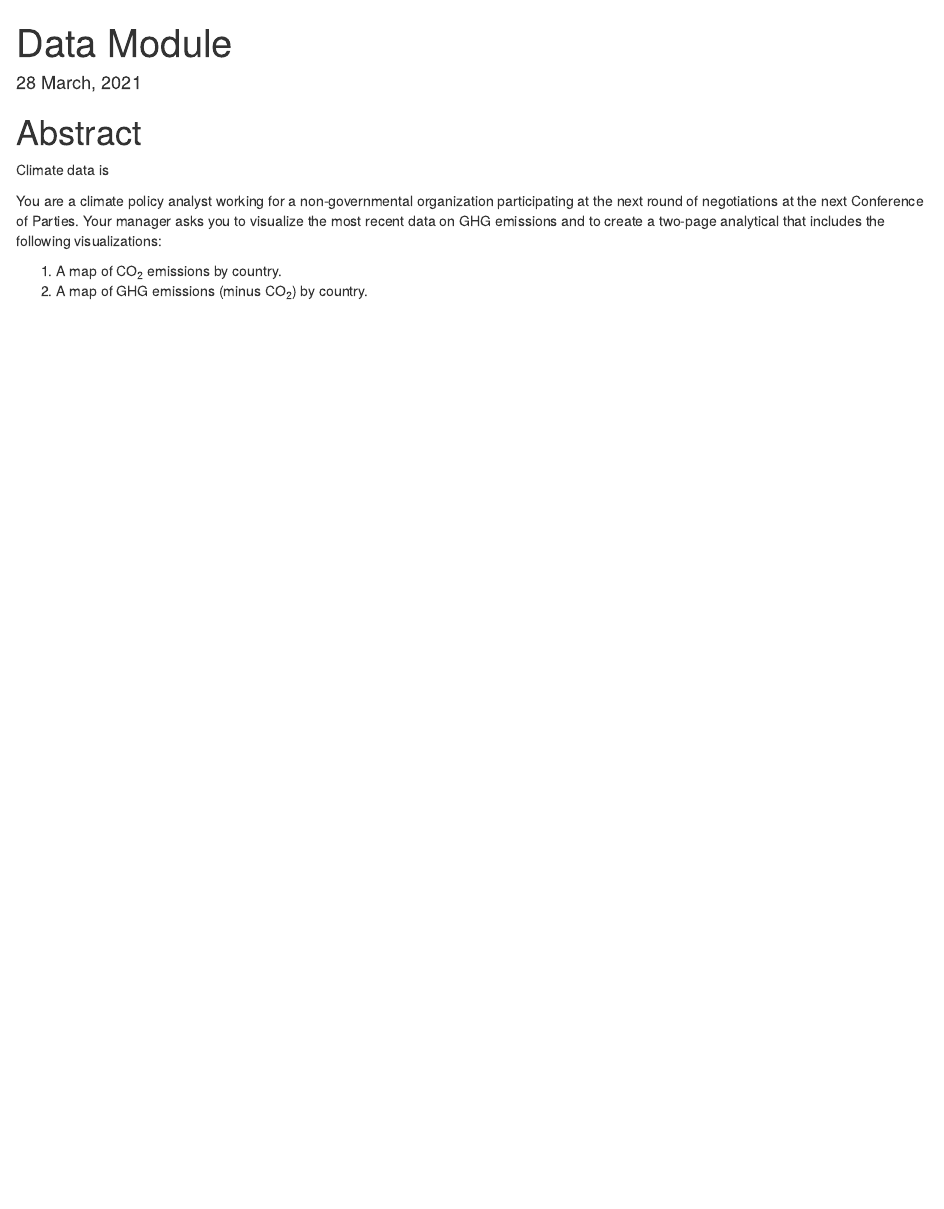
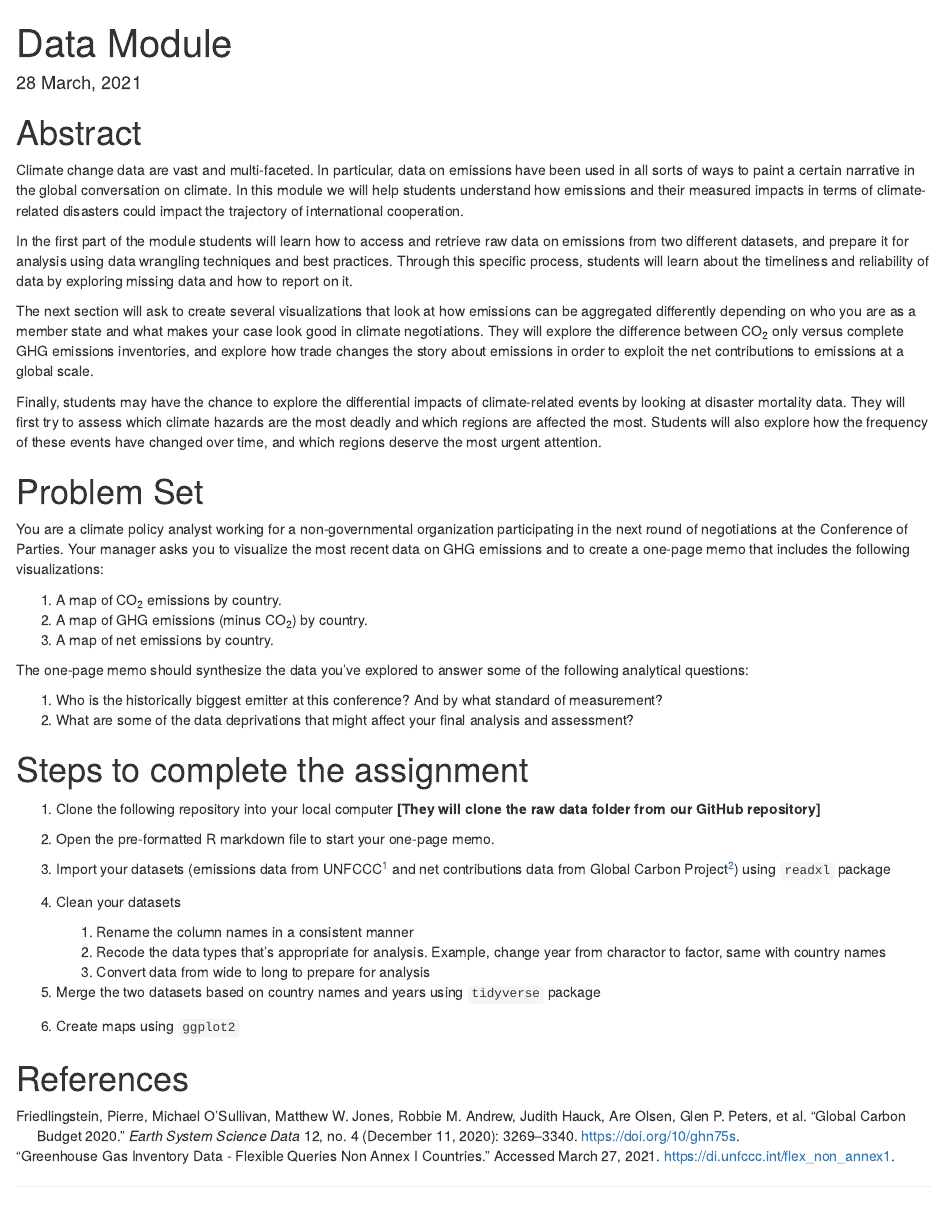
Before and after one commit to Global-Development-and-Politics-of-Data/Ch-13-Climate-Change, an R Markdown document (Module/Data-Module.Rmd): the page in a window 1100 px wide, from its top. Rendered offline with R 4.5, knitr and Pandoc, with nearby package versions.

Commit message:
Data module >50% complete

```diff
--- a/Bibliography/Climate-Change.bib
+++ b/Bibliography/Climate-Change.bib
@@ -2564,6 +2573,17 @@
   url = {https://unfccc.int/process-and-meetings/the-convention/glossary-of-climate-change-acronyms-and-terms},
   urldate = {2021-03-26},
   file = {C\:\\Users\\Noorah\\Dropbox\\Zotero\\storage\\WQRYAGLP\\glossary-of-climate-change-acronyms-and-terms.html}
+}
+
+@report{UNFCCC2021a,
+  title = {Greenhouse {{Gas Inventory Data}}},
+  author = {UNFCCC},
+  date = {2021},
+  institution = {{United Nations}},
+  url = {https://di.unfccc.int/flex_non_annex1},
+  urldate = {2021-03-28},
+  file = {C\:\\Users\\Noorah\\Dropbox\\Zotero\\storage\\KZX3DXHE\\flex_non_annex1.html},
+  type = {Database}
 }
 
 @report{UNGA2016,
--- a/Module/Data-Module.Rmd
+++ b/Module/Data-Module.Rmd
@@ -8,7 +8,6 @@ output:
     df_print: paged
   pdf_document: default
 bibliography: ../Bibliography/Climate-Change.bib
-suppress-bibliography: true
 csl: ../Bibliography/chicago-fullnote-bibliography-with-ibid.csl
 ---
 
@@ -27,10 +26,52 @@ knitr::opts_chunk$set(echo = TRUE,
 
 # Abstract
 
-Climate data is
+Climate change data are vast and multi-faceted. In particular, data on emissions have been used in all sorts of ways to paint a certain narrative in the global conversation on climate. In this module we will help students understand how emissions and their measured impacts in terms of climate-related disasters could impact the trajectory of international cooperation.
+
+In the first part of the module students will learn how to access and retrieve raw data on emissions from two different datasets, and prepare it for analysis using data wrangling techniques and best practices. Through this specific process, students will learn about the timeliness and reliability of data by exploring missing data and how to report on it.
+
+The next section will ask to create several visualizations that look at how emissions can be aggregated differently depending on who you are as a member state and what makes your case look good in climate negotiations. They will explore the difference between CO~2~ only versus complete GHG emissions inventories, and explore how trade changes the story about emissions in order to exploit the net contributions to emissions at a global scale.
 
 
-You are a climate policy analyst working for a non-governmental organization participating at the next round of negotiations at the next Conference of Parties. Your manager asks you to visualize the most recent data on GHG emissions and to create a two-page analytical that includes the following visualizations:
+Finally, students may have the chance to explore the differential impacts of climate-related events by looking at disaster mortality data. They will first try to assess which climate hazards are the most deadly and which regions are affected the most. Students will also explore how the frequency of these events have changed over time, and which regions deserve the most urgent attention.
+
+# Problem Set
+
+
+You are a climate policy analyst working for a non-governmental organization participating in the next round of negotiations at the Conference of Parties. Your manager asks you to visualize the most recent data on GHG emissions and to create a one-page memo that includes the following visualizations:
 
 1. A map of CO~2~ emissions by country.
 2. A map of GHG emissions (minus CO~2~) by country.
+3. A map of net emissions by country.
+
+The one-page memo should synthesize the data you've explored to answer some of the following analytical questions:
+
+1. Who is the historically biggest emitter at this conference? And by what standard of measurement?
+2. What are some of the data deprivations that might affect your final analysis and assessment?
+
+
+# Steps to complete the assignment
+
+
+
+1. Clone the following repository into your local computer **[They will clone the raw data folder from our GitHub repository]**
+
+2. Open the pre-formatted R markdown file to start your one-page memo.
+
+3. Import your datasets (emissions data from UNFCCC[@Friedlingstein2020] and net contributions data from Global Carbon Project[@zotero-7988]) using `readxl` package
+
+4. Clean your datasets
+
+    1. Rename the column names in a consistent manner
+    2. Recode the data types that's appropriate for analysis. Example, change year from charactor to factor, same with country names
+    3. Convert data from wide to long to prepare for analysis
+
+5. Merge the two datasets based on country names and years using `tidyverse` package
+
+6. Create maps using `ggplot2`
+
+
+
+
+
+# References
```
Also changed, not shown: Bibliography/Climate-Change.bib (10 more changed lines), 1 other file.
